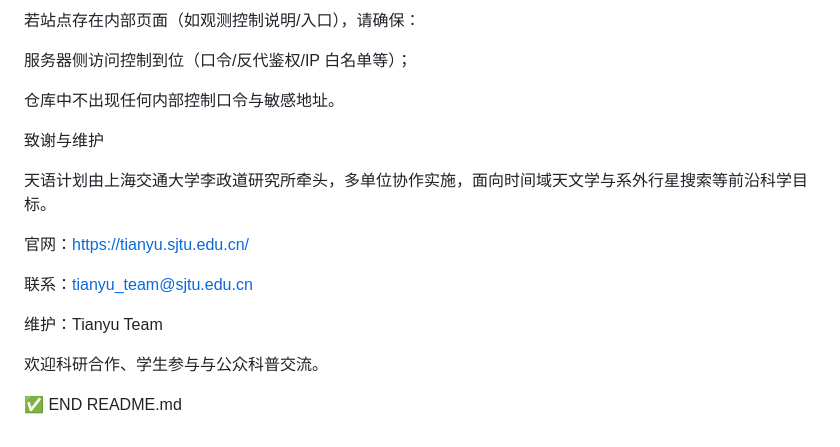
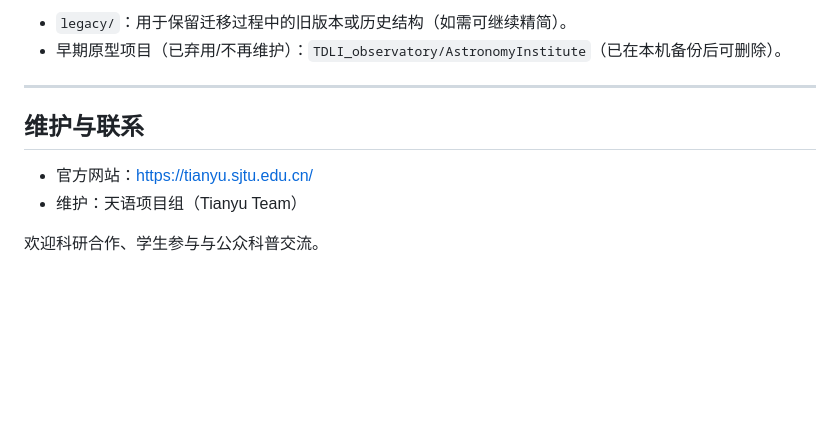
Before and after one commit to UmutMahmut/tianyu-website, a Markdown page: README.md, the part around one of its changes. Drawn GitHub-style; blank space fills up the shorter version.

```diff
--- a/README.md
+++ b/README.md
@@ -140,20 +201,12 @@ die-on-term = true
 
-若站点存在内部页面（如观测控制说明/入口），请确保：
+- `legacy/`：用于保留迁移过程中的旧版本或历史结构（如需可继续精简）。
+- 早期原型项目（已弃用/不再维护）：`TDLI_observatory/AstronomyInstitute`（已在本机备份后可删除）。
 
-服务器侧访问控制到位（口令/反代鉴权/IP 白名单等）；
+---
 
-仓库中不出现任何内部控制口令与敏感地址。
+## 维护与联系
 
-致谢与维护
-
-天语计划由上海交通大学李政道研究所牵头，多单位协作实施，面向时间域天文学与系外行星搜索等前沿科学目标。
-
-官网：https://tianyu.sjtu.edu.cn/
-
-联系：tianyu_team@sjtu.edu.cn
-
-维护：Tianyu Team
+- 官方网站：https://tianyu.sjtu.edu.cn/
+- 维护：天语项目组（Tianyu Team）
 
 欢迎科研合作、学生参与与公众科普交流。
-
-✅ END README.md
```
Also changed, not shown: other parts of README.md (+134 -73 lines).
